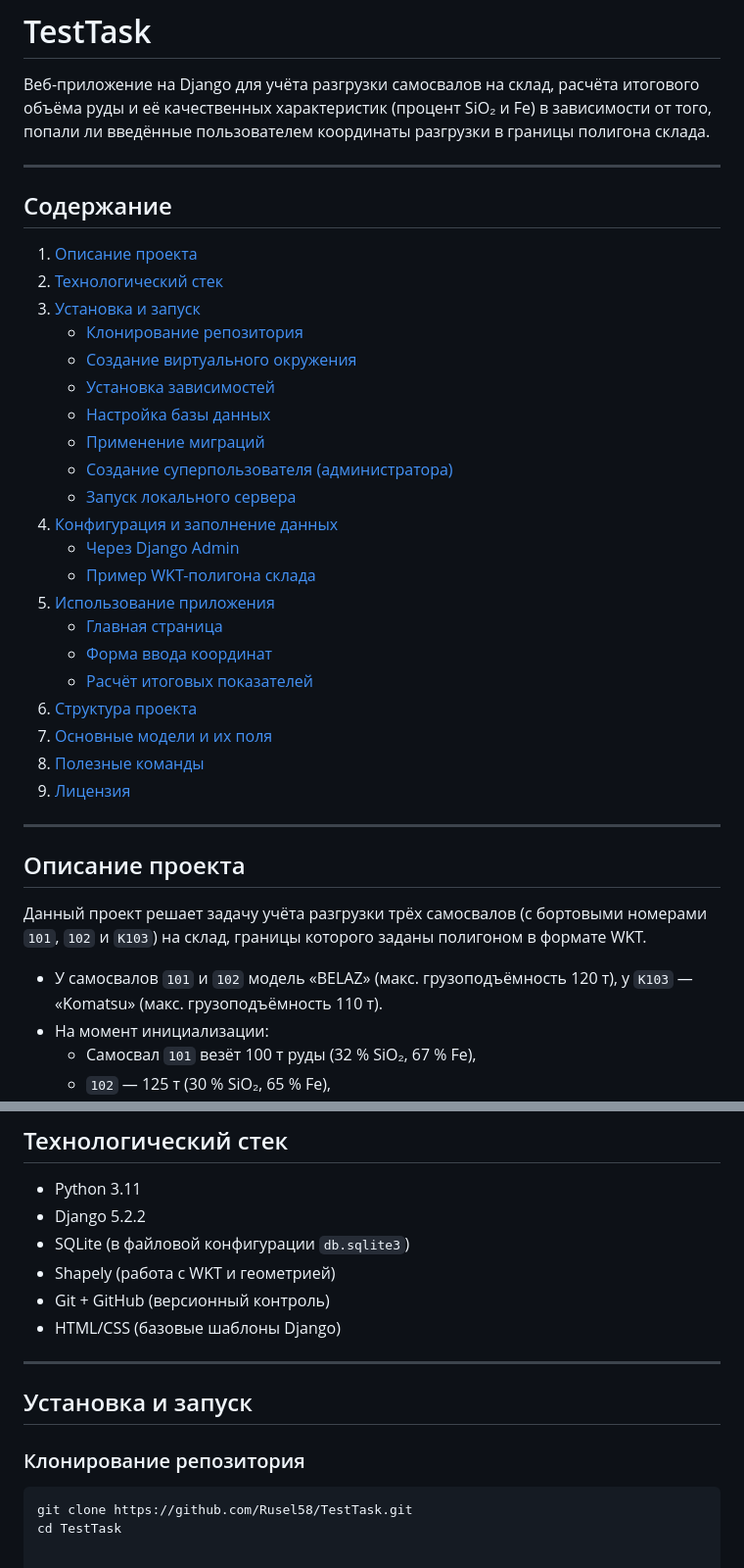
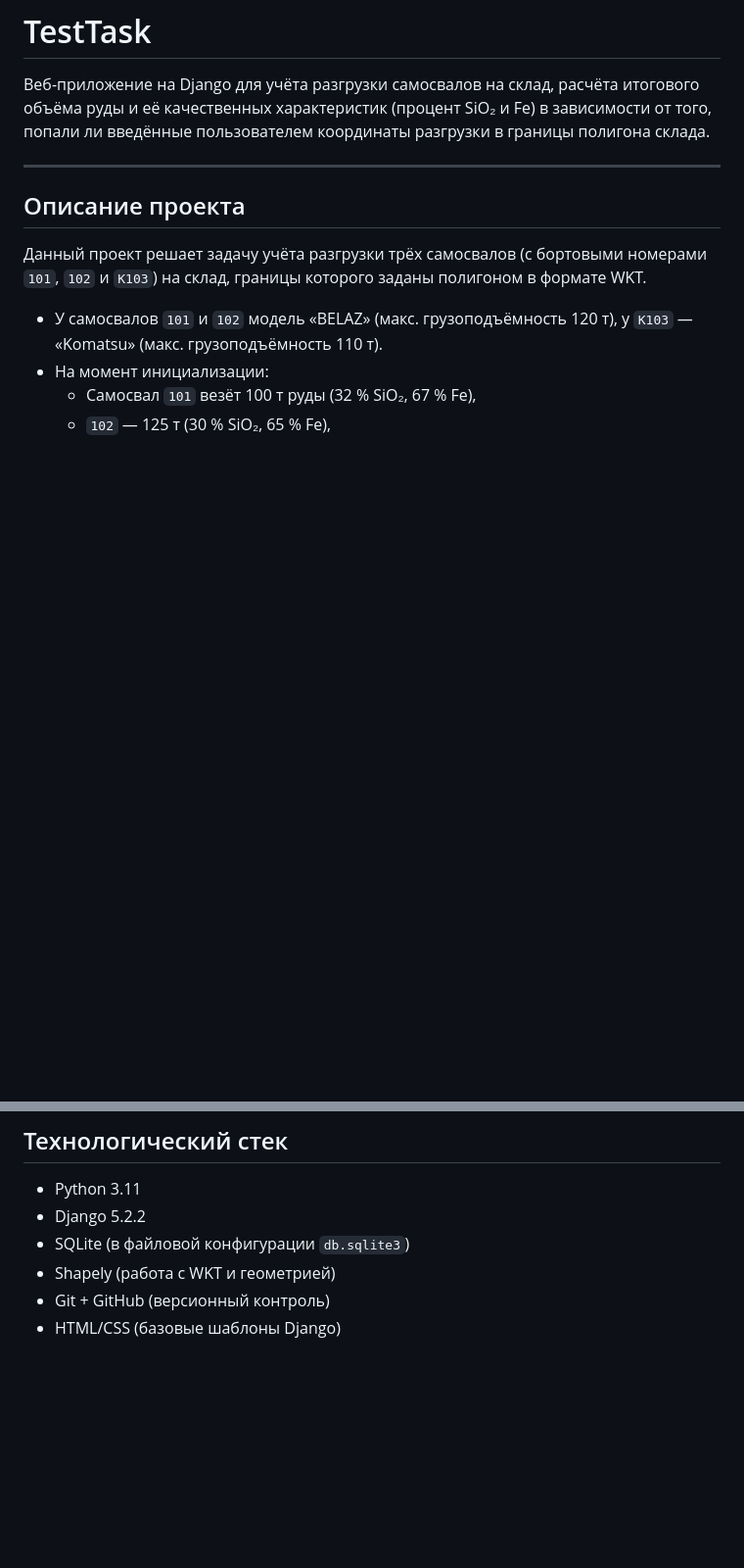
Before and after one commit to Rusel58/TestTask, a Markdown page: README.md, 2 parts joined by grey strips. Shown: that part at 98% size. GitHub-like rendering; blank space fills up the shorter version.

````diff
--- a/README.md
+++ b/README.md
@@ -1,32 +1,6 @@
 # TestTask
 
 Веб-приложение на Django для учёта разгрузки самосвалов на склад, расчёта итогового объёма руды и её качественных характеристик (процент SiO₂ и Fe) в зависимости от того, попали ли введённые пользователем координаты разгрузки в границы полигона склада.
-
----
-
-## Содержание
-
-1. [Описание проекта](#описание-проекта)
-2. [Технологический стек](#технологический-стек)
-3. [Установка и запуск](#установка-и-запуск)
-   - [Клонирование репозитория](#клонирование-репозитория)
-   - [Создание виртуального окружения](#создание-виртуального-окружения)
-   - [Установка зависимостей](#установка-зависимостей)
-   - [Настройка базы данных](#настройка-базы-данных)
-   - [Применение миграций](#применение-миграций)
-   - [Создание суперпользователя (администратора)](#создание-суперпользователя-администратора)
-   - [Запуск локального сервера](#запуск-локального-сервера)
-4. [Конфигурация и заполнение данных](#конфигурация-и-заполнение-данных)
-   - [Через Django Admin](#через-django-admin)
-   - [Пример WKT-полигона склада](#пример-wkt-полигона-склада)
-5. [Использование приложения](#использование-приложения)
-   - [Главная страница](#главная-страница)
-   - [Форма ввода координат](#форма-ввода-координат)
-   - [Расчёт итоговых показателей](#расчёт-итоговых-показателей)
-6. [Структура проекта](#структура-проекта)
-7. [Основные модели и их поля](#основные-модели-и-их-поля)
-8. [Полезные команды](#полезные-команды)
-9. [Лицензия](#лицензия)
 
 ---
 
@@ -65,13 +39,3 @@
 - Shapely (работа с WKT и геометрией)
 - Git + GitHub (версионный контроль)
 - HTML/CSS (базовые шаблоны Django)
-
----
-
-## Установка и запуск
-
-### Клонирование репозитория
-
-```bash
-git clone https://github.com/Rusel58/TestTask.git
-cd TestTask
````
